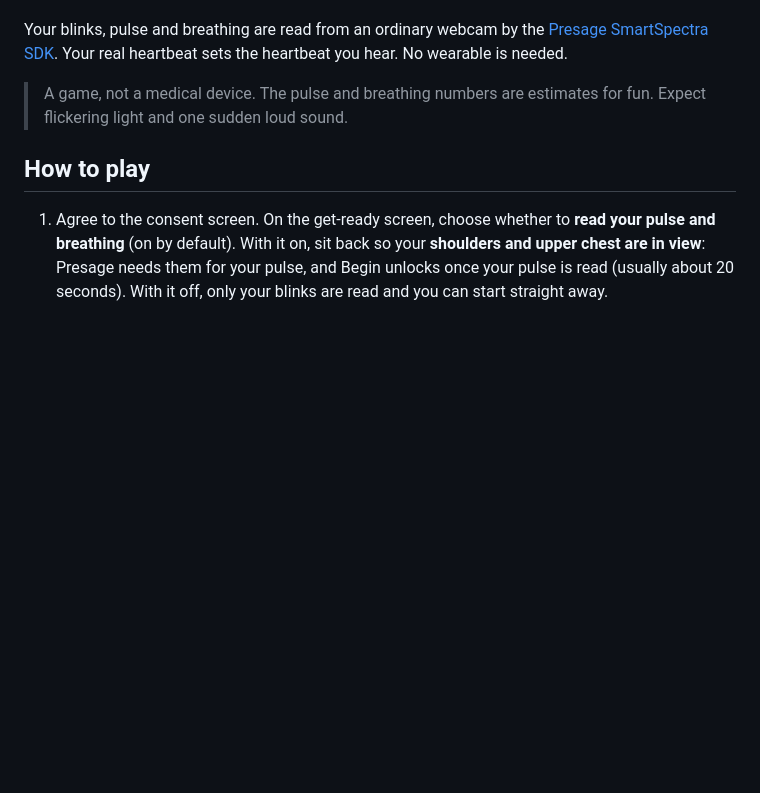
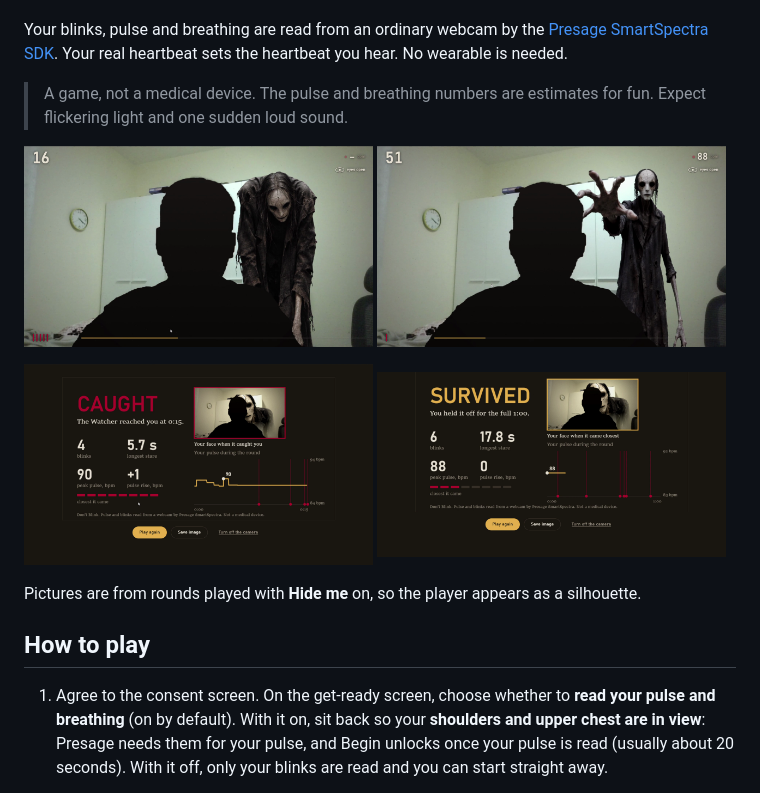
Before and after one commit to zuhairhalawa/dont-blink, a Markdown page: README.md, the part around one of its changes. GitHub-like rendering; pictures changed too: docs/media/caught-card.png (added), docs/media/hero.png (added), docs/media/reach.png (added); blank space fills up the shorter version.

Commit message:
README pictures and GIF from silhouette rounds only (no face); allow docs/media images

```diff
--- a/README.md
+++ b/README.md
@@ -5,6 +7,17 @@ A horror game you play with your eyes. Your webcam becomes a window into your ow
 Your blinks, pulse and breathing are read from an ordinary webcam by the [Presage SmartSpectra SDK](https://smartspectra.presagetech.com/docs). Your real heartbeat sets the heartbeat you hear. No wearable is needed.
 
 > A game, not a medical device. The pulse and breathing numbers are estimates for fun. Expect flickering light and one sudden loud sound.
+
+<p>
+  <img src="docs/media/hero.png" width="49%" alt="The Watcher leaning in behind the player">
+  <img src="docs/media/reach.png" width="49%" alt="The Watcher reaching for the player, live pulse 88 bpm at top right">
+</p>
+<p>
+  <img src="docs/media/caught-card.png" width="49%" alt="CAUGHT end card: blinks, longest stare, peak pulse and the pulse chart with blinks marked">
+  <img src="docs/media/survived-card.png" width="49%" alt="SURVIVED end card">
+</p>
+
+Pictures are from rounds played with **Hide me** on, so the player appears as a silhouette.
 
 ## How to play
 
```
Also changed, not shown: other parts of README.md (+2 -0 lines), 3 other files.
